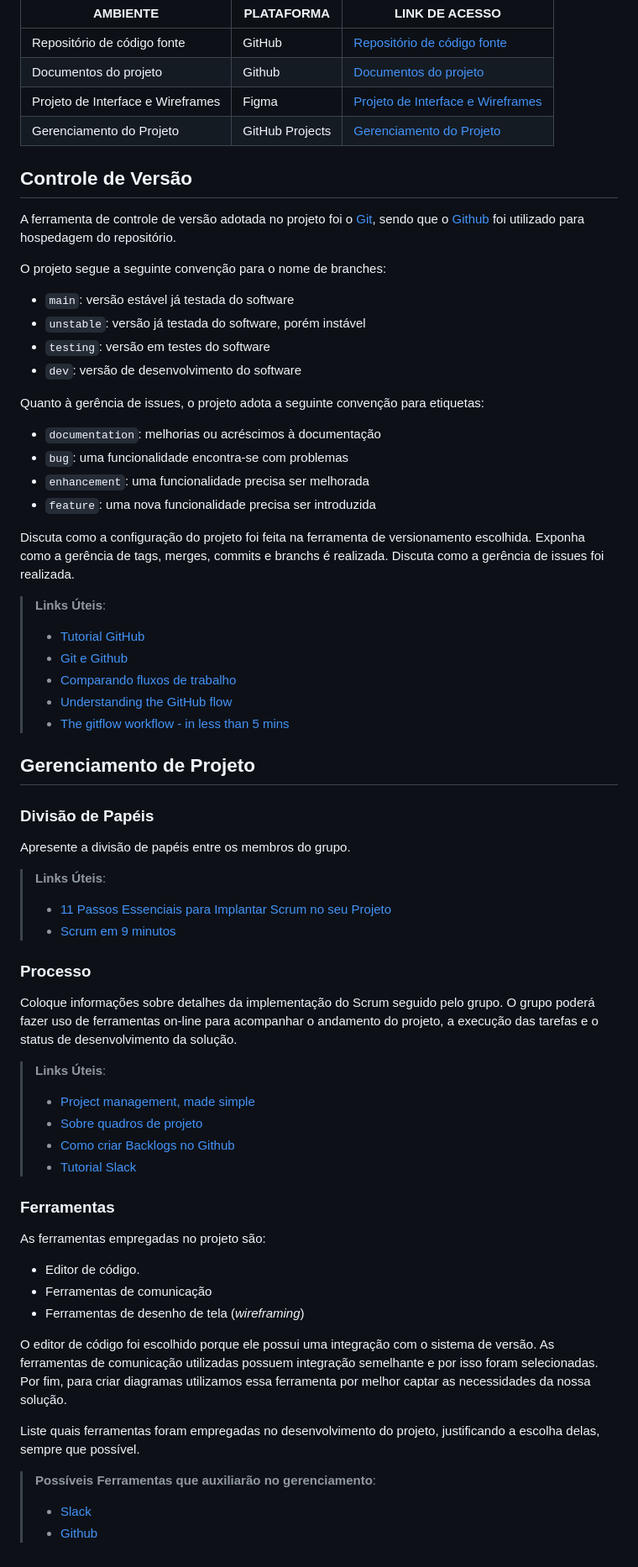
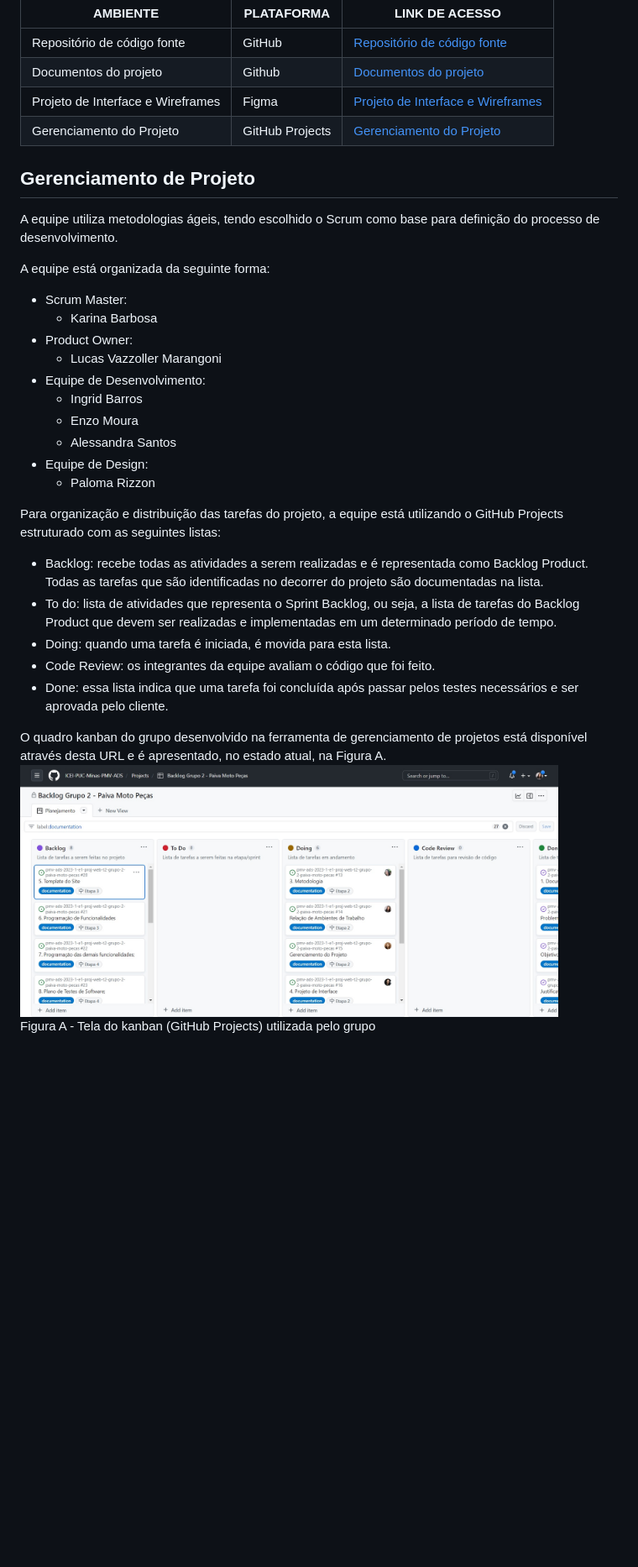
Before and after one commit to ICEI-PUC-Minas-PMV-ADS/pmv-ads-2023-1-e1-proj-web-t2-grupo-2-paiva-moto-pecas, a Markdown page: docs/03-Metodologia.md, the part around the change printed below. Shown: that part at 84% size. Drawn GitHub-style; blank space fills up the shorter version.

Commit message:
Atualizações Gerenciamento de Projeto

```diff
--- a/docs/03-Metodologia.md
+++ b/docs/03-Metodologia.md
@@ -19,73 +19,32 @@ Os artefatos do projeto são desenvolvidos a partir de diversas plataformas e a
 | Projeto de Interface e  Wireframes | Figma | [Projeto de Interface e  Wireframes](https://www.figma.com/file/AQnV3bdBiIJOyrLcBKpZvp/Projeto?node-id=0-1)|
 | Gerenciamento do Projeto  | GitHub Projects | [Gerenciamento do Projeto](https://github.com/orgs/ICEI-PUC-Minas-PMV-ADS/projects/382)|
 
-## Controle de Versão
-
-A ferramenta de controle de versão adotada no projeto foi o
-[Git](https://git-scm.com/), sendo que o [Github](https://github.com)
-foi utilizado para hospedagem do repositório.
-
-O projeto segue a seguinte convenção para o nome de branches:
-
-- `main`: versão estável já testada do software
-- `unstable`: versão já testada do software, porém instável
-- `testing`: versão em testes do software
-- `dev`: versão de desenvolvimento do software
-
-Quanto à gerência de issues, o projeto adota a seguinte convenção para
-etiquetas:
-
-- `documentation`: melhorias ou acréscimos à documentação
-- `bug`: uma funcionalidade encontra-se com problemas
-- `enhancement`: uma funcionalidade precisa ser melhorada
-- `feature`: uma nova funcionalidade precisa ser introduzida
-
-Discuta como a configuração do projeto foi feita na ferramenta de versionamento escolhida. Exponha como a gerência de tags, merges, commits e branchs é realizada. Discuta como a gerência de issues foi realizada.
-
-> **Links Úteis**:
-> - [Tutorial GitHub](https://guides.github.com/activities/hello-world/)
-> - [Git e Github](https://www.youtube.com/playlist?list=PLHz_AreHm4dm7ZULPAmadvNhH6vk9oNZA)
->  - [Comparando fluxos de trabalho](https://www.atlassian.com/br/git/tutorials/comparing-workflows)
-> - [Understanding the GitHub flow](https://guides.github.com/introduction/flow/)
-> - [The gitflow workflow - in less than 5 mins](https://www.youtube.com/watch?v=1SXpE08hvGs)
-
 ## Gerenciamento de Projeto
 
-### Divisão de Papéis
+A equipe utiliza metodologias ágeis, tendo escolhido o Scrum como base para definição do processo de desenvolvimento.
 
-Apresente a divisão de papéis entre os membros do grupo.
+A equipe está organizada da seguinte forma:
+- Scrum Master:
+   * Karina Barbosa
+- Product Owner:
+   * Lucas Vazzoller Marangoni
+- Equipe de Desenvolvimento:
+   * Ingrid Barros
+   * Enzo Moura
+   * Alessandra Santos
+- Equipe de Design:
+   * Paloma Rizzon
 
-> **Links Úteis**:
-> - [11 Passos Essenciais para Implantar Scrum no seu
-> Projeto](https://mindmaster.com.br/scrum-11-passos/)
-> - [Scrum em 9 minutos](https://www.youtube.com/watch?v=XfvQWnRgxG0)
+Para organização e distribuição das tarefas do projeto, a equipe está utilizando o GitHub Projects estruturado com as seguintes listas:
 
-### Processo
+- Backlog: recebe todas as atividades a serem realizadas e é representada como Backlog Product. Todas as tarefas que são identificadas no decorrer do projeto são documentadas na lista.
+- To do: lista de atividades que representa o Sprint Backlog, ou seja, a lista de tarefas do Backlog Product que devem ser realizadas e implementadas em um determinado período de tempo.
+- Doing: quando uma tarefa é iniciada, é movida para esta lista.
+- Code Review: os integrantes da equipe avaliam o código que foi feito.
+- Done: essa lista indica que uma tarefa foi concluída após passar pelos testes necessários e ser aprovada pelo cliente.
 
-Coloque  informações sobre detalhes da implementação do Scrum seguido pelo grupo. O grupo poderá fazer uso de ferramentas on-line para acompanhar o andamento do projeto, a execução das tarefas e o status de desenvolvimento da solução.
-
-> **Links Úteis**:
-> - [Project management, made simple](https://github.com/features/project-management/)
-> - [Sobre quadros de projeto](https://docs.github.com/pt/github/managing-your-work-on-github/about-project-boards)
-> - [Como criar Backlogs no Github](https://www.youtube.com/watch?v=RXEy6CFu9Hk)
-> - [Tutorial Slack](https://slack.com/intl/en-br/)
-
-### Ferramentas
-
-As ferramentas empregadas no projeto são:
-
-- Editor de código.
-- Ferramentas de comunicação
-- Ferramentas de desenho de tela (_wireframing_)
-
-O editor de código foi escolhido porque ele possui uma integração com o
-sistema de versão. As ferramentas de comunicação utilizadas possuem
-integração semelhante e por isso foram selecionadas. Por fim, para criar
-diagramas utilizamos essa ferramenta por melhor captar as
-necessidades da nossa solução.
-
-Liste quais ferramentas foram empregadas no desenvolvimento do projeto, justificando a escolha delas, sempre que possível.
-
-> **Possíveis Ferramentas que auxiliarão no gerenciamento**:
-> - [Slack](https://slack.com/)
-> - [Github](https://github.com/)
+O quadro kanban do grupo desenvolvido na ferramenta de gerenciamento de projetos está disponível através desta URL e é apresentado, no estado atual, na Figura A.
+<br>
+<img height="300px" src="https://github.com/ICEI-PUC-Minas-PMV-ADS/pmv-ads-2023-1-e1-proj-web-t2-grupo-2-paiva-moto-pecas/blob/main/docs/img/tela-kanban.jpg?raw=true" />
+<br>
+Figura A - Tela do kanban (GitHub Projects) utilizada pelo grupo
```
Also changed, not shown: other parts of docs/03-Metodologia.md (+2 -2 lines).
